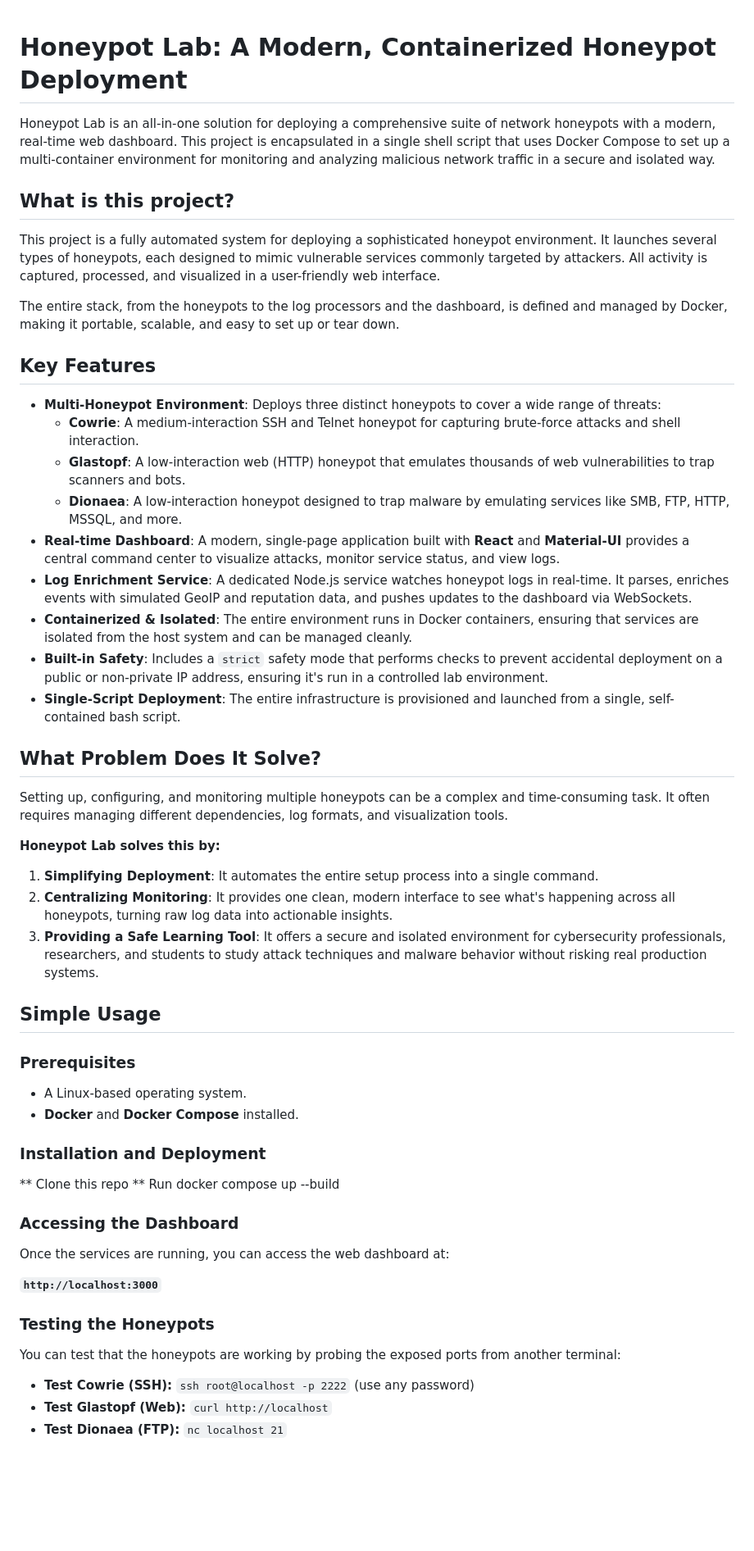
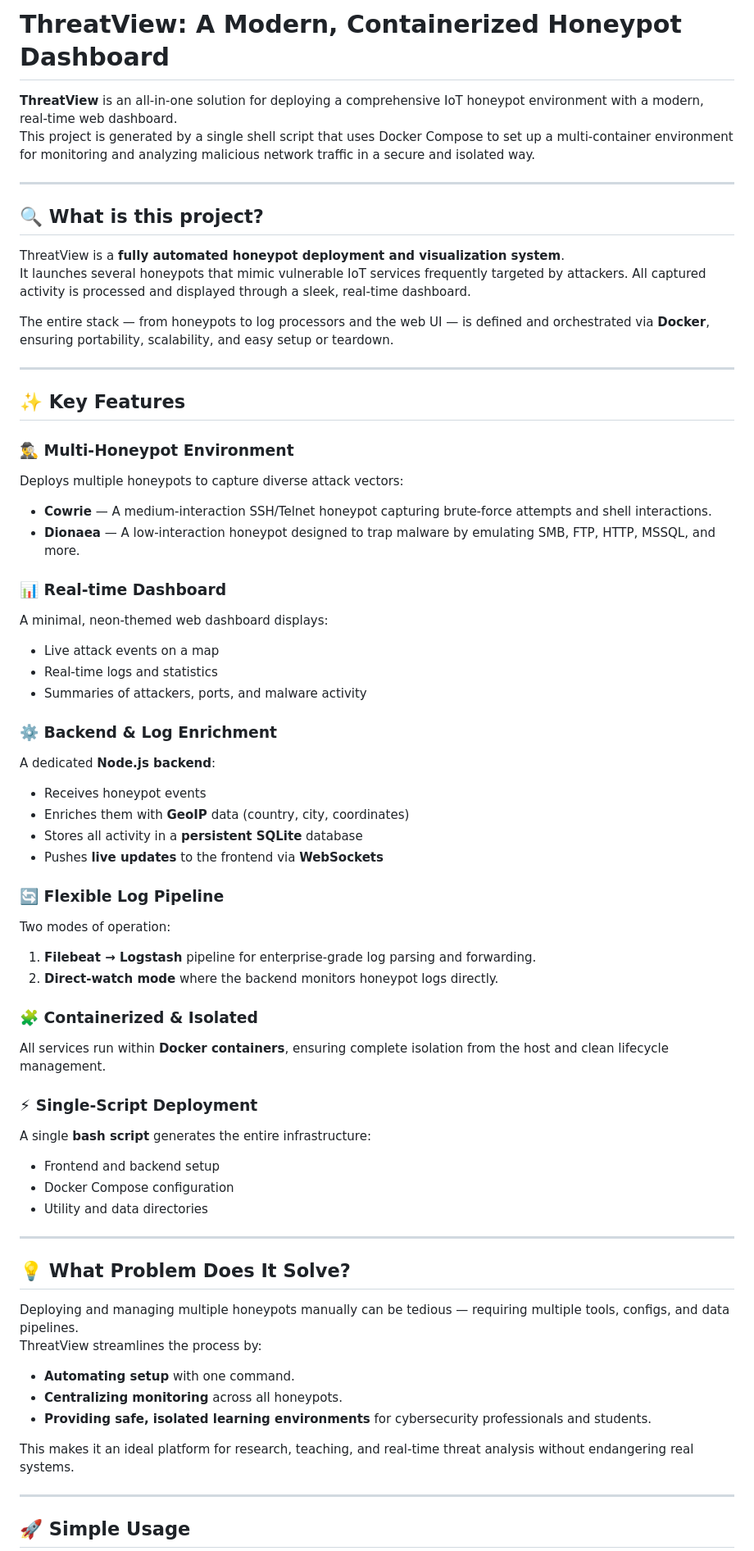
Before and after one commit to rootxtrem3/Cyber-Group-20, a Markdown page: README.md, the part around one of its changes. Shown at 82% size. GitHub-like rendering; blank space fills up the shorter version.

```diff
--- a/README.md
+++ b/README.md
@@ -1,58 +1,68 @@
+# ThreatView: A Modern, Containerized Honeypot Dashboard
 
-# Honeypot Lab: A Modern, Containerized Honeypot Deployment
+**ThreatView** is an all-in-one solution for deploying a comprehensive IoT honeypot environment with a modern, real-time web dashboard.
+This project is generated by a single shell script that uses Docker Compose to set up a multi-container environment for monitoring and analyzing malicious network traffic in a secure and isolated way.
 
-Honeypot Lab is an all-in-one solution for deploying a comprehensive suite of network honeypots with a modern, real-time web dashboard. This project is encapsulated in a single shell script that uses Docker Compose to set up a multi-container environment for monitoring and analyzing malicious network traffic in a secure and isolated way.
+---
 
-## What is this project?
+## 🔍 What is this project?
 
-This project is a fully automated system for deploying a sophisticated honeypot environment. It launches several types of honeypots, each designed to mimic vulnerable services commonly targeted by attackers. All activity is captured, processed, and visualized in a user-friendly web interface.
+ThreatView is a **fully automated honeypot deployment and visualization system**.
+It launches several honeypots that mimic vulnerable IoT services frequently targeted by attackers. All captured activity is processed and displayed through a sleek, real-time dashboard.
 
-The entire stack, from the honeypots to the log processors and the dashboard, is defined and managed by Docker, making it portable, scalable, and easy to set up or tear down.
+The entire stack — from honeypots to log processors and the web UI — is defined and orchestrated via **Docker**, ensuring portability, scalability, and easy setup or teardown.
 
-## Key Features
+---
 
-  * **Multi-Honeypot Environment**: Deploys three distinct honeypots to cover a wide range of threats:
-      * **Cowrie**: A medium-interaction SSH and Telnet honeypot for capturing brute-force attacks and shell interaction.
-      * **Glastopf**: A low-interaction web (HTTP) honeypot that emulates thousands of web vulnerabilities to trap scanners and bots.
-      * **Dionaea**: A low-interaction honeypot designed to trap malware by emulating services like SMB, FTP, HTTP, MSSQL, and more.
-  * **Real-time Dashboard**: A modern, single-page application built with **React** and **Material-UI** provides a central command center to visualize attacks, monitor service status, and view logs.
-  * **Log Enrichment Service**: A dedicated Node.js service watches honeypot logs in real-time. It parses, enriches events with simulated GeoIP and reputation data, and pushes updates to the dashboard via WebSockets.
-  * **Containerized & Isolated**: The entire environment runs in Docker containers, ensuring that services are isolated from the host system and can be managed cleanly.
-  * **Built-in Safety**: Includes a `strict` safety mode that performs checks to prevent accidental deployment on a public or non-private IP address, ensuring it's run in a controlled lab environment.
-  * **Single-Script Deployment**: The entire infrastructure is provisioned and launched from a single, self-contained bash script.
+## ✨ Key Features
 
-## What Problem Does It Solve?
+### 🕵️‍♂️ Multi-Honeypot Environment
+Deploys multiple honeypots to capture diverse attack vectors:
 
-Setting up, configuring, and monitoring multiple honeypots can be a complex and time-consuming task. It often requires managing different dependencies, log formats, and visualization tools.
+- **Cowrie** — A medium-interaction SSH/Telnet honeypot capturing brute-force attempts and shell interactions.
+- **Dionaea** — A low-interaction honeypot designed to trap malware by emulating SMB, FTP, HTTP, MSSQL, and more.
 
-**Honeypot Lab solves this by:**
+### 📊 Real-time Dashboard
+A minimal, neon-themed web dashboard displays:
+- Live attack events on a map
+- Real-time logs and statistics
+- Summaries of attackers, ports, and malware activity
 
-1.  **Simplifying Deployment**: It automates the entire setup process into a single command.
-2.  **Centralizing Monitoring**: It provides one clean, modern interface to see what's happening across all honeypots, turning raw log data into actionable insights.
-3.  **Providing a Safe Learning Tool**: It offers a secure and isolated environment for cybersecurity professionals, researchers, and students to study attack techniques and malware behavior without risking real production systems.
+### ⚙️ Backend & Log Enrichment
+A dedicated **Node.js backend**:
+- Receives honeypot events
+- Enriches them with **GeoIP** data (country, city, coordinates)
+- Stores all activity in a **persistent SQLite** database
+- Pushes **live updates** to the frontend via **WebSockets**
 
-## Simple Usage
+### 🔄 Flexible Log Pipeline
+Two modes of operation:
+1. **Filebeat → Logstash** pipeline for enterprise-grade log parsing and forwarding.
+2. **Direct-watch mode** where the backend monitors honeypot logs directly.
 
-### Prerequisites
+### 🧩 Containerized & Isolated
+All services run within **Docker containers**, ensuring complete isolation from the host and clean lifecycle management.
 
-  * A Linux-based operating system.
-  * **Docker** and **Docker Compose** installed.
+### ⚡ Single-Script Deployment
+A single **bash script** generates the entire infrastructure:
+- Frontend and backend setup
+- Docker Compose configuration
+- Utility and data directories
 
-### Installation and Deployment
-** Clone this repo
-** Run docker compose up --build
+---
 
-### Accessing the Dashboard
+## 💡 What Problem Does It Solve?
 
-Once the services are running, you can access the web dashboard at:
+Deploying and managing multiple honeypots manually can be tedious — requiring multiple tools, configs, and data pipelines.
+ThreatView streamlines the process by:
 
-**`http://localhost:3000`**
+- **Automating setup** with one command.
+- **Centralizing monitoring** across all honeypots.
+- **Providing safe, isolated learning environments** for cybersecurity professionals and students.
 
-### Testing the Honeypots
+This makes it an ideal platform for research, teaching, and real-time threat analysis without endangering real systems.
 
-You can test that the honeypots are working by probing the exposed ports from another terminal:
+---
 
-  * **Test Cowrie (SSH):** `ssh root@localhost -p 2222` (use any password)
-  * **Test Glastopf (Web):** `curl http://localhost`
-  * **Test Dionaea (FTP):** `nc localhost 21`
+## 🚀 Simple Usage
 
```
Also changed, not shown: other parts of README.md (+7 -17 lines).
